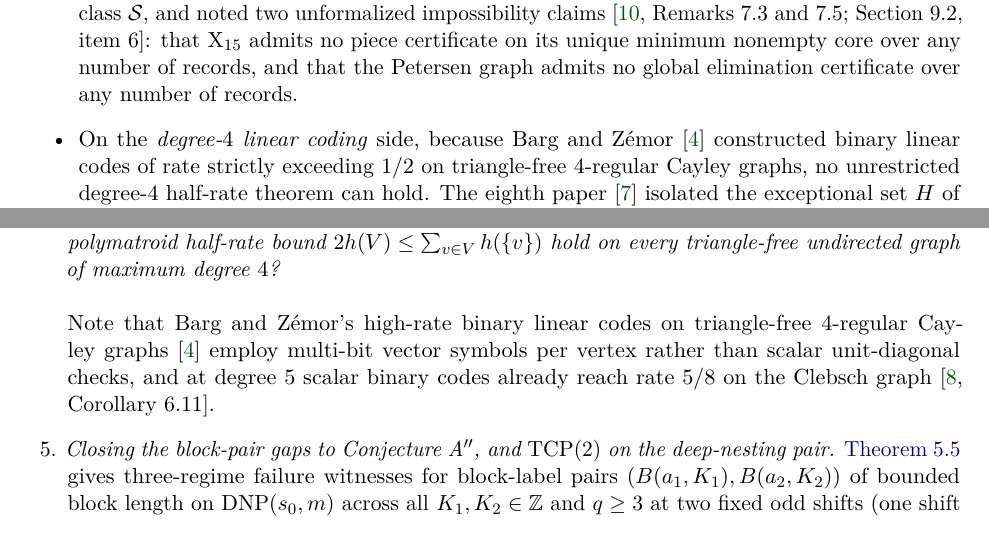
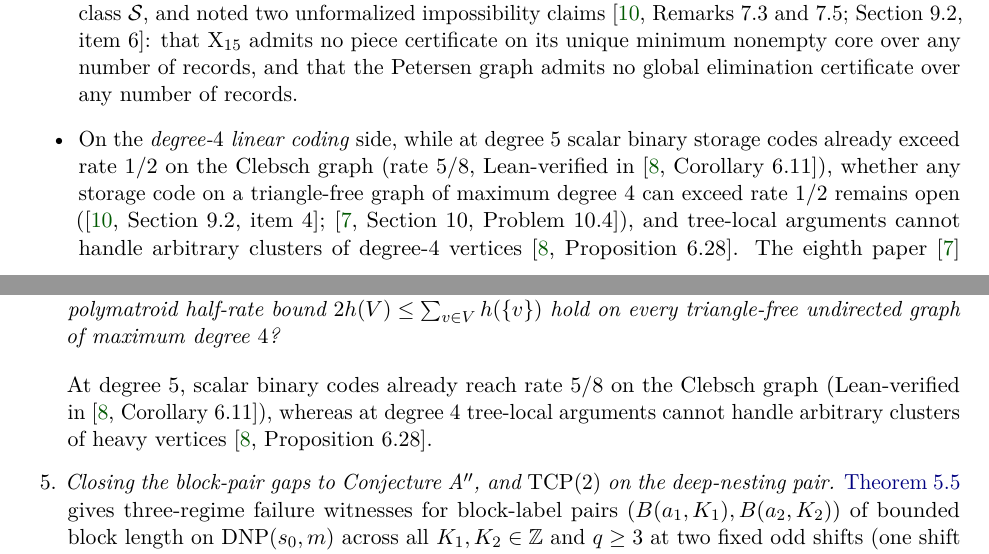
Before and after one commit to HansBrende/papers, a LaTeX paper (Directed-Reciprocity-and-Deep-Nesting-Bounds-for-Matrix-Transposition-on-Tapes/paper/main.tex, which reads Directed-Reciprocity-and-Deep-Nesting-Bounds-for-Matrix-Transposition-on-Tapes/paper/sections/introduction.tex, Directed-Reciprocity-and-Deep-Nesting-Bounds-for-Matrix-Transposition-on-Tapes/paper/sections/open.tex): two parts of pages 4 and 35 of 41, joined at a grey line, cut so that both start at the same text. Compiled offline with pdfLaTeX.

Commit message:
Correct Barg-Zémor degree-4 characterization in Paper 10
Replace the erroneous claim that Barg and Zémor constructed triangle-free
4-regular storage codes of rate above 1/2: state accurately that scalar
binary codes reach rate 5/8 at degree 5 on the Clebsch graph, whether any
storage code on a triangle-free graph of maximum degree 4 exceeds rate 1/2
remains open, and Barg-Zémor and Barg-Schwartz-Yohananov construct
high-rate triangle-free codes of growing degree. Rebuild main.pdf.

Co-authored-by: Gemini 4 Argon <176961590+gemini-code-assist[bot]@users.noreply.github.com>

```diff
--- a/Directed-Reciprocity-and-Deep-Nesting-Bounds-for-Matrix-Transposition-on-Tapes/paper/sections/introduction.tex
+++ b/Directed-Reciprocity-and-Deep-Nesting-Bounds-for-Matrix-Transposition-on-Tapes/paper/sections/introduction.tex
@@ -37,6 +37,9 @@ Subsequent papers sharpened both halves of this program while exposing concrete
   claims~\cite[Remarks~7.3 and~7.5; Section~9.2, item~6]{SeventhPaper2026}: that $\Ex$ admits no piece certificate on its
   unique minimum nonempty core over any number of records, and that the Petersen graph admits no global elimination
   certificate over any number of records.
-\item On the \emph{degree-$4$ linear coding} side, because Barg and Z\'emor~\cite{BargZemor2022} constructed binary
-  linear codes of rate strictly exceeding~$1/2$ on triangle-free $4$-regular Cayley graphs, no unrestricted degree-$4$
-  half-rate theorem can hold. The eighth paper~\cite{EighthPaper2026} isolated the exceptional set $H$ of degree-$4$
+\item On the \emph{degree-$4$ linear coding} side, while at degree~$5$ scalar binary storage codes already exceed
+  rate~$1/2$ on the Clebsch graph (rate~$5/8$, Lean-verified in~\cite[Corollary~6.11]{FourthPaper2026}), whether any
+  storage code on a triangle-free graph of maximum degree~$4$ can exceed rate~$1/2$ remains open
+  (\cite[Section~9.2, item~4]{SeventhPaper2026}; \cite[Section~10, Problem~10.4]{EighthPaper2026}), and tree-local
+  arguments cannot handle arbitrary clusters of degree-$4$ vertices~\cite[Proposition~6.28]{FourthPaper2026}. The eighth
+  paper~\cite{EighthPaper2026} isolated the exceptional set $H$ of degree-$4$ rows in a unit-diagonal check matrix
--- a/Directed-Reciprocity-and-Deep-Nesting-Bounds-for-Matrix-Transposition-on-Tapes/paper/sections/open.tex
+++ b/Directed-Reciprocity-and-Deep-Nesting-Bounds-for-Matrix-Transposition-on-Tapes/paper/sections/open.tex
@@ -80,9 +80,9 @@ $\DNP(s_0, m)$, turn-supported mod-$q$ labels &
   (b) Does the polymatroid half-rate bound $2 h(V) \le \sum_{v \in V} h(\{v\})$ hold on every triangle-free undirected graph
   of maximum degree~$4$?
   \end{problem}
-  Note that Barg and Z\'emor's high-rate binary linear codes on triangle-free $4$-regular Cayley graphs~\cite{BargZemor2022}
-  employ multi-bit vector symbols per vertex rather than scalar unit-diagonal checks, and at degree~$5$ scalar binary codes
-  already reach rate~$5/8$ on the Clebsch graph~\cite[Corollary~6.11]{FourthPaper2026}.
+  At degree~$5$, scalar binary codes already reach rate~$5/8$ on the Clebsch graph
+  (Lean-verified in~\cite[Corollary~6.11]{FourthPaper2026}), whereas at degree~$4$ tree-local arguments cannot handle
+  arbitrary clusters of heavy vertices~\cite[Proposition~6.28]{FourthPaper2026}.
 
 \item \emph{Closing the block-pair gaps to Conjecture~A$''$, and $\TCP(2)$ on the deep-nesting pair.} \Cref{thm:A} gives
   three-regime failure witnesses for block-label pairs $(B(a_1, K_1), B(a_2, K_2))$ of bounded block length on
```
Also changed, not shown: Directed-Reciprocity-and-Deep-Nesting-Bounds-for-Matrix-Transposition-on-Tapes/paper/main.pdf, Directed-Reciprocity-and-Deep-Nesting-Bounds-for-Matrix-Transposition-on-Tapes/paper/sections/introduction.tex (11 more changed lines).
